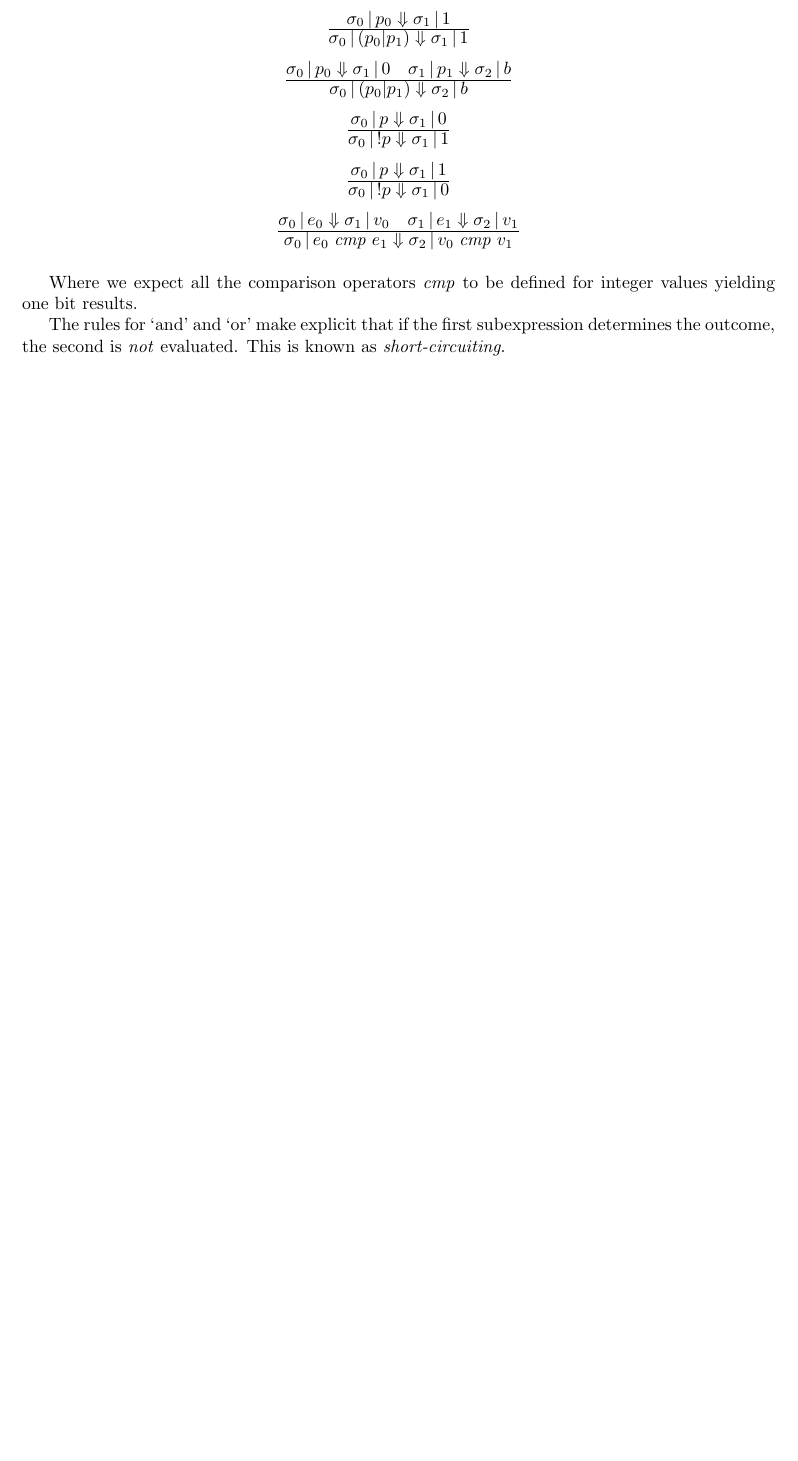
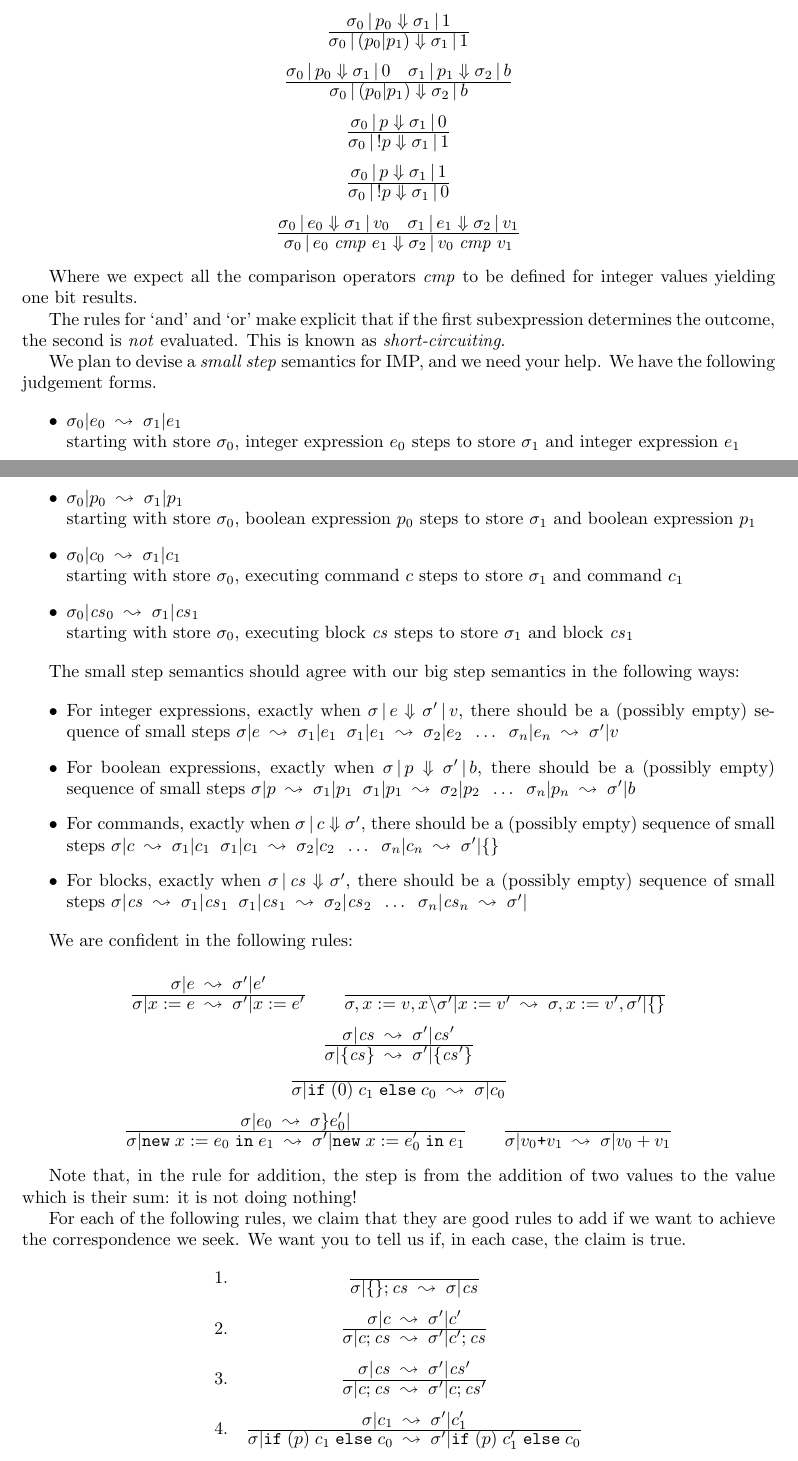
Before and after one commit to pigworker/CS311-classwork-2018, a LaTeX document (doc/Handin2.tex): part of page 6 of 6 before the commit and two parts of pages 6 and 7 of 7 after it, the two joined at a grey line, cut so that both start at the same text, the shorter picture padded with empty space. Compiled offline with pdfLaTeX.

Commit message:
rules are arriving

```diff
--- a/doc/Handin2.tex
+++ b/doc/Handin2.tex
@@ -1,6 +1,10 @@
 \documentclass{article}
 \usepackage{a4wide}
 \usepackage{alltt}
+\usepackage{amssymb}
+\usepackage{amsmath}
+\usepackage{latexsym}
+\usepackage{stmaryrd}
 \usepackage{pig}
 
 \begin{document}
@@ -306,4 +310,89 @@ subexpression determines the outcome, the second is \emph{not}
 evaluated. This is known as \emph{short-circuiting}.
 
 
+
+%%%%%%%%%% SMALL STEP RULES
+\newcommand{\ssj}[4]{#1|#2 \;\leadsto\; #3|#4}
+
+We plan to devise a \emph{small step} semantics for IMP, and we need
+your help. We have the following judgement forms.
+
+\begin{itemize}
+\item $\ssj{\sigma_0}{e_0}{\sigma_1}{e_1}$\\
+  starting with store $\sigma_0$, integer expression $e_0$ steps to store $\sigma_1$ and integer expression $e_1$
+\item $\ssj{\sigma_0}{p_0}{\sigma_1}{p_1}$\\
+  starting with store $\sigma_0$, boolean expression $p_0$ steps to
+  store $\sigma_1$ and boolean expression $p_1$
+\item $\ssj{\sigma_0}{c_0}{\sigma_1}{c_1}$\\
+  starting with store $\sigma_0$, executing command $c$ steps to store
+  $\sigma_1$ and command $c_1$
+\item $\ssj{\sigma_0}{\cs_0}{\sigma_1}{\cs_1}$\\
+  starting with store $\sigma_0$, executing block $\cs$ steps to store
+  $\sigma_1$ and block $\cs_1$
+\end{itemize}
+
+The small step semantics should agree with our big step semantics in
+the following ways:
+
+\begin{itemize}
+  \item For integer expressions, exactly when $\evalJ{\sigma}{e}{\sigma'}{v}$, there should
+    be a (possibly empty) sequence of small steps
+    $\ssj{\sigma}{e}{\sigma_1}{e_1} \;\;
+    \ssj{\sigma_1}{e_1}{\sigma_2}{e_2}\;\;\ldots\;\;
+    \ssj{\sigma_n}{e_n}{\sigma'}{v}$
+  \item For boolean expressions, exactly when $\evalJ{\sigma}{p}{\sigma'}{b}$, there should
+    be a (possibly empty) sequence of small steps
+    $\ssj{\sigma}{p}{\sigma_1}{p_1} \;\;
+    \ssj{\sigma_1}{p_1}{\sigma_2}{p_2}\;\;\ldots\;\;
+    \ssj{\sigma_n}{p_n}{\sigma'}{b}$
+  \item For commands, exactly when $\execJ{\sigma}{c}{\sigma'}$, there should
+    be a (possibly empty) sequence of small steps
+    $\ssj{\sigma}{c}{\sigma_1}{c_1} \;\;
+    \ssj{\sigma_1}{c_1}{\sigma_2}{c_2}\;\;\ldots\;\;
+    \ssj{\sigma_n}{c_n}{\sigma'}{\{\}}$
+  \item For blocks, exactly when $\execJ{\sigma}{\cs}{\sigma'}$, there should
+    be a (possibly empty) sequence of small steps
+    $\ssj{\sigma}{\cs}{\sigma_1}{\cs_1} \;\;
+    \ssj{\sigma_1}{\cs_1}{\sigma_2}{\cs_2}\;\;\ldots\;\;
+    \ssj{\sigma_n}{\cs_n}{\sigma'}{}$
+\end{itemize}
+
+We are confident in the following rules:
+
+\[\begin{array}{c}
+  \Rule{\ssj\sigma e{\sigma'}{e'}}
+  {\ssj\sigma{x:=e}{\sigma'}{x:=e'}}
+    \qquad
+  \Axiom{\ssj{\sigma,x:=v,\wk x{\sigma'}}{x:=v'}{\sigma,x:=v',\sigma'}{\{\}}}
+    \\
+  \Rule{\ssj\sigma\cs{\sigma'}{\cs'}}
+    {\ssj\sigma{\{\cs\}}{\sigma'}{\{\cs'\}}}
+    \\
+    \Axiom{\ssj\sigma{\ifel{0}{c_1}{c_0}}\sigma{c_0}}
+    \\
+    \Rule{\ssj\sigma{e_0}{\sigma\}{e'_0}}}
+    {\ssj\sigma{\newe x{e_0}{e_1}}{\sigma'}{\newe x{e'_0}{e_1}}}
+    \qquad
+    \Axiom{\ssj\sigma{v_0\texttt{+}v_1}\sigma{v_0+v_1}}
+\end{array}\]
+
+Note that, in the rule for addition, the step is from the addition of
+two values to the value which is their sum: it is not doing nothing!
+
+For each of the following rules, we claim that they are good rules to
+add if we want to achieve the correspondence we seek. We want you to
+tell us if, in each case, the claim is true.
+
+\[\begin{array}{rc}
+    1. & \Axiom{\ssj\sigma{\{\};\cs}\sigma\cs} \\
+    2. & \Rule{\ssj\sigma c{\sigma'}{c'}}
+         {\ssj\sigma {c;\cs}{\sigma'}{c';\cs}} \\
+    3. & \Rule{\ssj\sigma \cs{\sigma'}{\cs'}}
+         {\ssj\sigma {c;\cs}{\sigma'}{c;\cs'}} \\
+    4. & \Rule{\ssj\sigma{c_1}{\sigma'}{c'_1}}
+              {\ssj\sigma{\ifel{p}{c_1}{c_0}}{\sigma'}{\ifel{p}{c'_1}{c_0}}}
+    \\
+\end{array}  \]
+
+
 \end{document}
```
Also changed, not shown: doc/Handin2.pdf.
